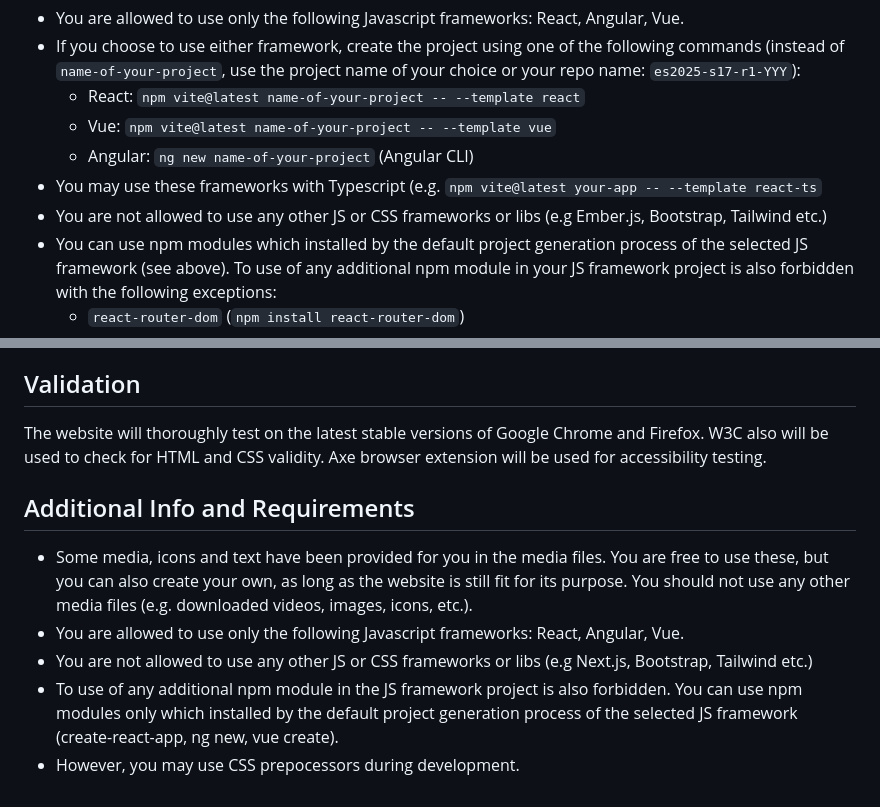
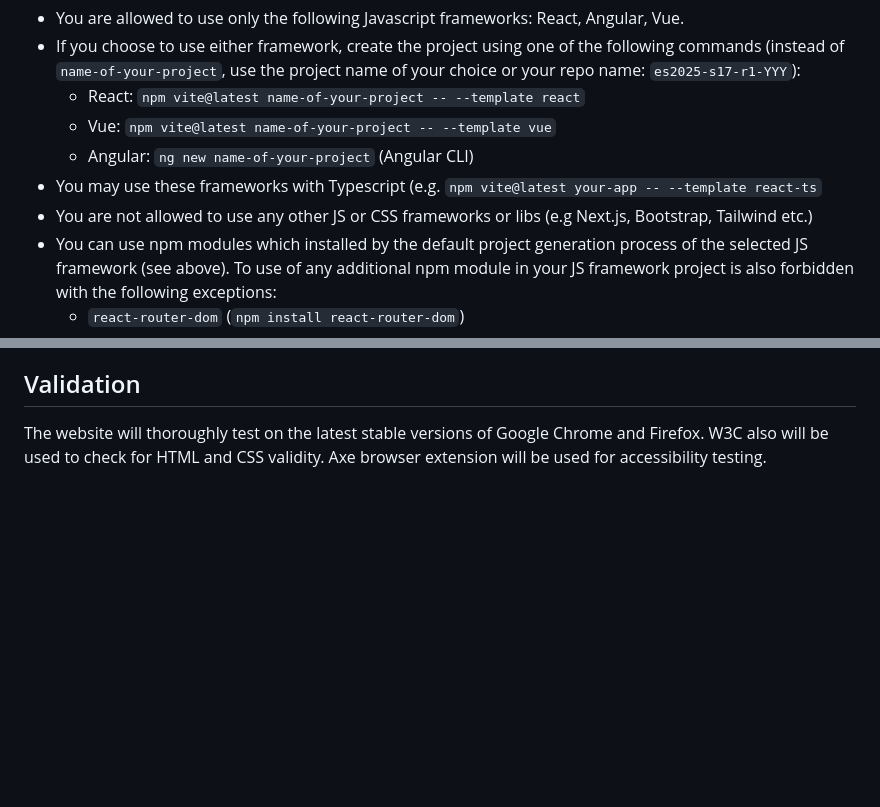
Before and after one commit to skillsit-hu/es2025-s17-hu-r1, a Markdown page: es2025-s17-hu-r1.md, 2 parts joined by grey strips. GitHub-like rendering; blank space fills up the shorter version.

```diff
--- a/es2025-s17-hu-r1.md
+++ b/es2025-s17-hu-r1.md
@@ -81,7 +81,7 @@ If desired, competitors may utilize CSS preprocessors such as Sass or Less to st
     * Vue: `npm vite@latest name-of-your-project -- --template vue`
     * Angular: `ng new name-of-your-project` (Angular CLI)
 * You may use these frameworks with Typescript (e.g. `npm vite@latest your-app -- --template react-ts`
-* You are not allowed to use any other JS or CSS frameworks or libs (e.g Ember.js, Bootstrap, Tailwind etc.)
+* You are not allowed to use any other JS or CSS frameworks or libs (e.g Next.js, Bootstrap, Tailwind etc.)
 * You can use npm modules which installed by the default project generation process of the selected JS framework (see above). To use of any additional npm module in your JS framework project is also forbidden with the following exceptions:
     * `react-router-dom` (`npm install react-router-dom`)
     * `vue-router` (`npm install vue-router@4`)
@@ -96,10 +96,3 @@ Clean code is also important considerations.
 
 ## Validation
 The website will thoroughly test on the latest stable versions of Google Chrome and Firefox. W3C also will be used  to check for HTML and CSS validity. Axe browser extension will be used for accessibility testing.
-
-## Additional Info and Requirements
-* Some media, icons and text have been provided for you in the media files. You are free to use these, but you can also create your own, as long as the website is still fit for its purpose. You should not use any other media files (e.g. downloaded videos, images, icons, etc.).
-* You are allowed to use only the following Javascript frameworks: React, Angular, Vue.
-* You are not allowed to use any other JS or CSS frameworks or libs (e.g Next.js, Bootstrap, Tailwind etc.)
-* To use of any additional npm module in the JS framework project is also forbidden. You can use npm modules only which installed by the default project generation process of the selected JS framework (create-react-app, ng new, vue create).
-* However, you may use CSS prepocessors during development.
```
